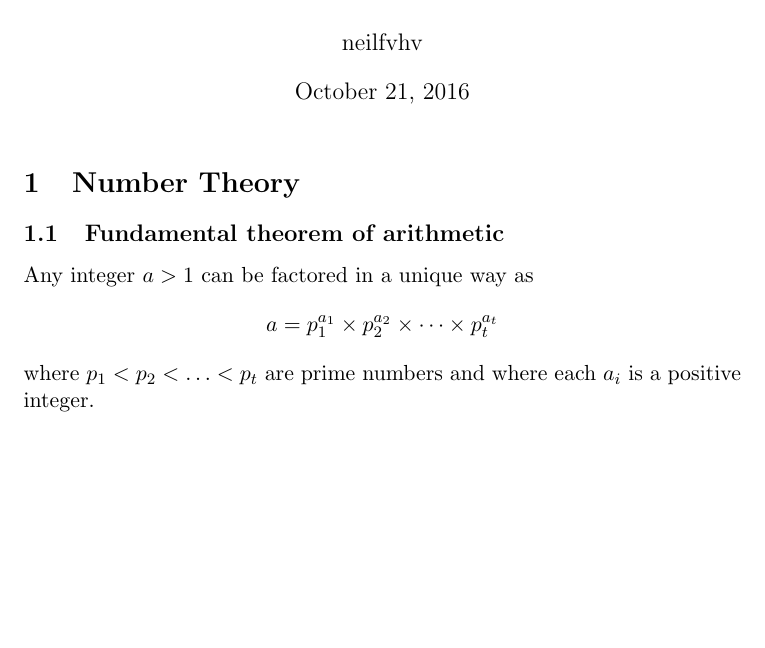
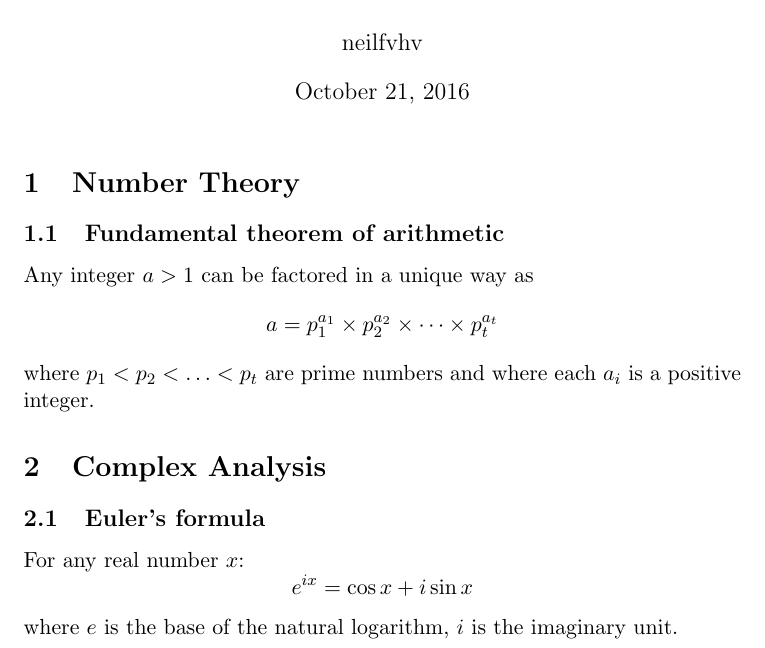
Before and after one commit to neilfvhv/mathematics-knowledge-base, a LaTeX document (MathematicsKnowledgeBase.tex): part of the page, cut so that both start at the same text, the shorter picture padded with empty space. Compiled offline with pdfLaTeX.

Commit message:
euler's formula

```diff
--- a/MathematicsKnowledgeBase.tex
+++ b/MathematicsKnowledgeBase.tex
@@ -15,4 +15,14 @@
             a = p_1^{a_1} \times p_2^{a_2} \times \cdots \times p_t^{a_t}
         $$
         where $p_1 < p_2 < \ldots < p_t$ are prime numbers and where each $a_i$ is a positive integer.
+
+\section{Complex Analysis}
+
+    \subsection{Euler's formula}
+        For any real number $x$:
+        $$
+            e^{i x} = \cos{x} + i \sin{x}
+        $$
+        where $e$ is the base of the natural logarithm, $i$ is the imaginary unit.
+
 \end{document}
```
Also changed, not shown: MathematicsKnowledgeBase.bbl (added), MathematicsKnowledgeBase.pdf, 4 other files.
